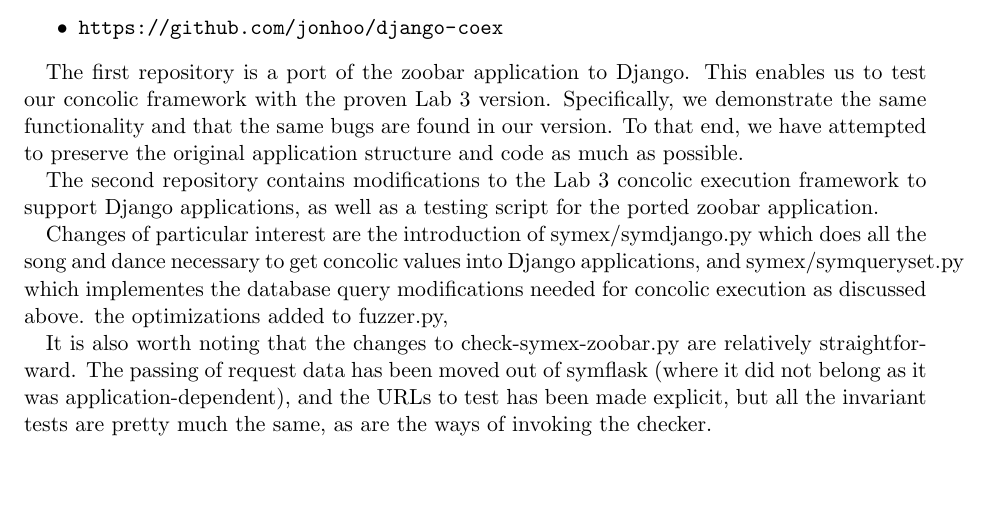
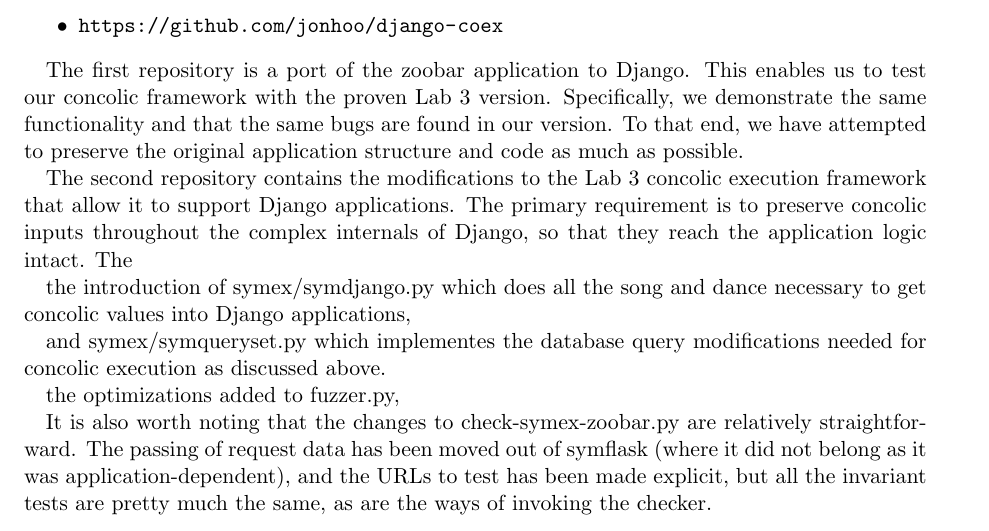
Before and after one commit to jonhoo/django-zoobar, a LaTeX document (doc/proj-final.tex): part of page 1 of 5, cut so that both start at the same text, the shorter picture padded with empty space. Compiled offline with pdfLaTeX.

Commit message:
Save point for results summary.

```diff
--- a/doc/proj-final.tex
+++ b/doc/proj-final.tex
@@ -43,11 +43,6 @@ the same bugs are found in our version. To that end, we have attempted
 to preserve the original application structure and code as much as
 possible.
 
-The second repository contains modifications to the Lab 3 concolic
-execution framework to support Django applications, as well as a
-testing script for the ported zoobar application.
-
-
 %% Outline
 % preserve concolic values
 % in url matching
@@ -60,11 +55,21 @@ testing script for the ported zoobar application.
 
 % demonstrate concolic execution system on another Django application
 
-Changes of particular interest are
+The second repository contains the modifications to the Lab 3 concolic
+execution framework that allow it to support Django applications. The
+primary requirement is to preserve concolic inputs throughout the
+complex internals of Django, so that they reach the application logic
+intact. The
+
+
 the introduction of symex/symdjango.py which does all the song and
   dance necessary to get concolic values into Django applications,
+
+
 and symex/symqueryset.py which implementes the database query
   modifications needed for concolic execution as discussed above.
+
+
 the optimizations added to fuzzer.py,
 
 It is also
```
